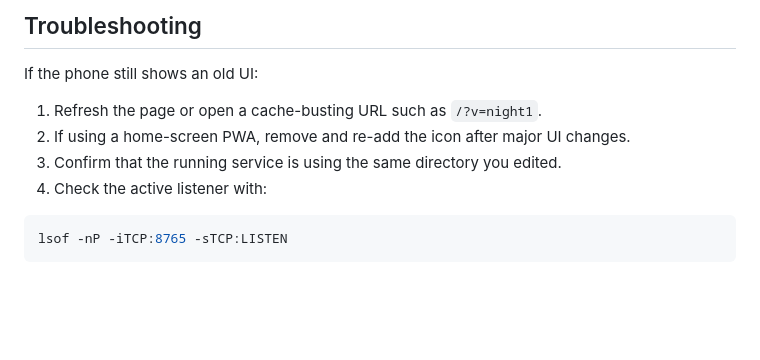
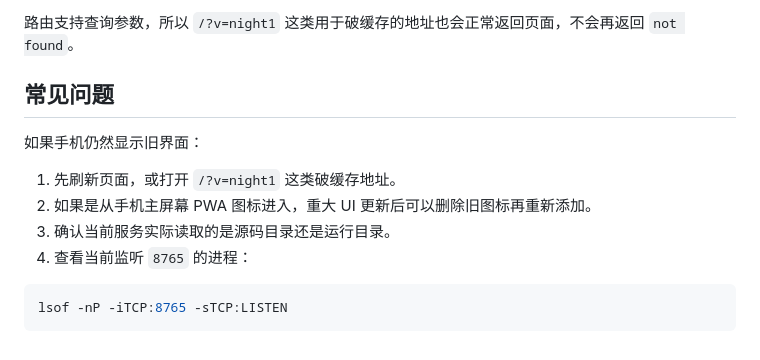
Before and after one commit to xujianjun95/console-01, a Markdown page: README.md, the part around one of its changes. Drawn GitHub-style; blank space fills up the shorter version.

Commit message:
docs: translate readme to Chinese

````diff
--- a/README.md
+++ b/README.md
@@ -84,12 +82,14 @@ still serve the console instead of returning `not found`.
 
-## Troubleshooting
+路由支持查询参数，所以 `/?v=night1` 这类用于破缓存的地址也会正常返回页面，不会再返回 `not found`。
 
-If the phone still shows an old UI:
+## 常见问题
 
-1. Refresh the page or open a cache-busting URL such as `/?v=night1`.
-2. If using a home-screen PWA, remove and re-add the icon after major UI changes.
-3. Confirm that the running service is using the same directory you edited.
-4. Check the active listener with:
+如果手机仍然显示旧界面：
+
+1. 先刷新页面，或打开 `/?v=night1` 这类破缓存地址。
+2. 如果是从手机主屏幕 PWA 图标进入，重大 UI 更新后可以删除旧图标再重新添加。
+3. 确认当前服务实际读取的是源码目录还是运行目录。
+4. 查看当前监听 `8765` 的进程：
 
 ```bash
 lsof -nP -iTCP:8765 -sTCP:LISTEN
````
Also changed, not shown: other parts of README.md (+45 -47 lines).
